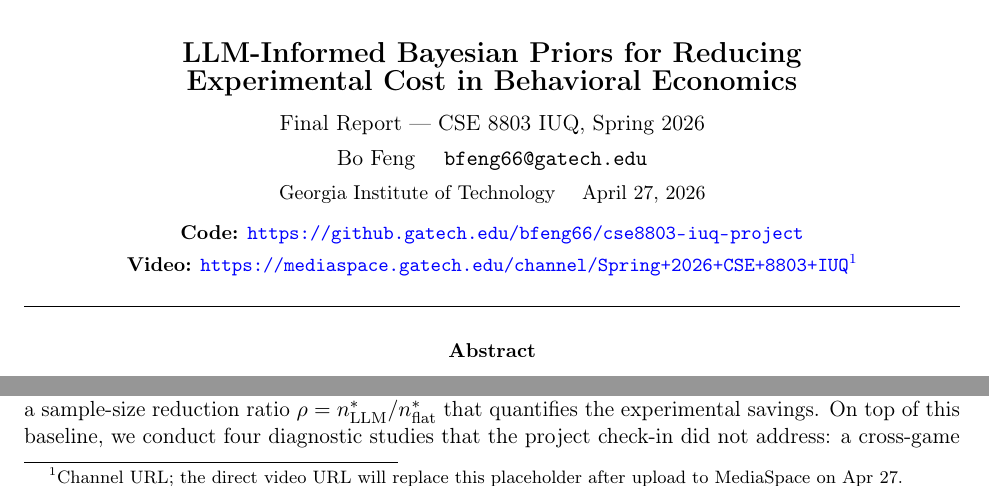
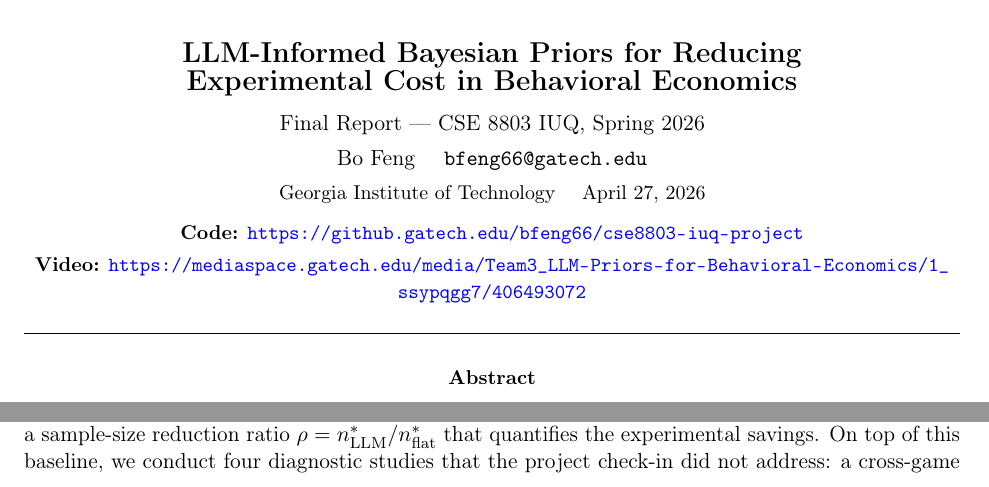
Before and after one commit to Bo-Feng-1024/cse8803-iuq-project, a LaTeX paper (final_report/final_report.tex): two parts of page 1 of 9, joined at a grey line, cut so that both start at the same text. Compiled offline with pdfLaTeX.

Commit message:
Add MediaSpace video URL to title page

```diff
--- a/final_report/final_report.tex
+++ b/final_report/final_report.tex
@@ -65,7 +65,7 @@
   {\small \textbf{Code:} \url{https://github.gatech.edu/bfeng66/cse8803-iuq-project}}
 
   \vspace{0.2em}
-  {\small \textbf{Video:} \url{https://mediaspace.gatech.edu/channel/Spring+2026+CSE+8803+IUQ}\footnote{Channel URL; the direct video URL will replace this placeholder after upload to MediaSpace on Apr 27.}}
+  {\small \textbf{Video:} \url{https://mediaspace.gatech.edu/media/Team3_LLM-Priors-for-Behavioral-Economics/1_ssypqgg7/406493072}}
 \end{center}
 
 \vspace{0.3em}
```
Also changed, not shown: final_report/final_report.pdf.
